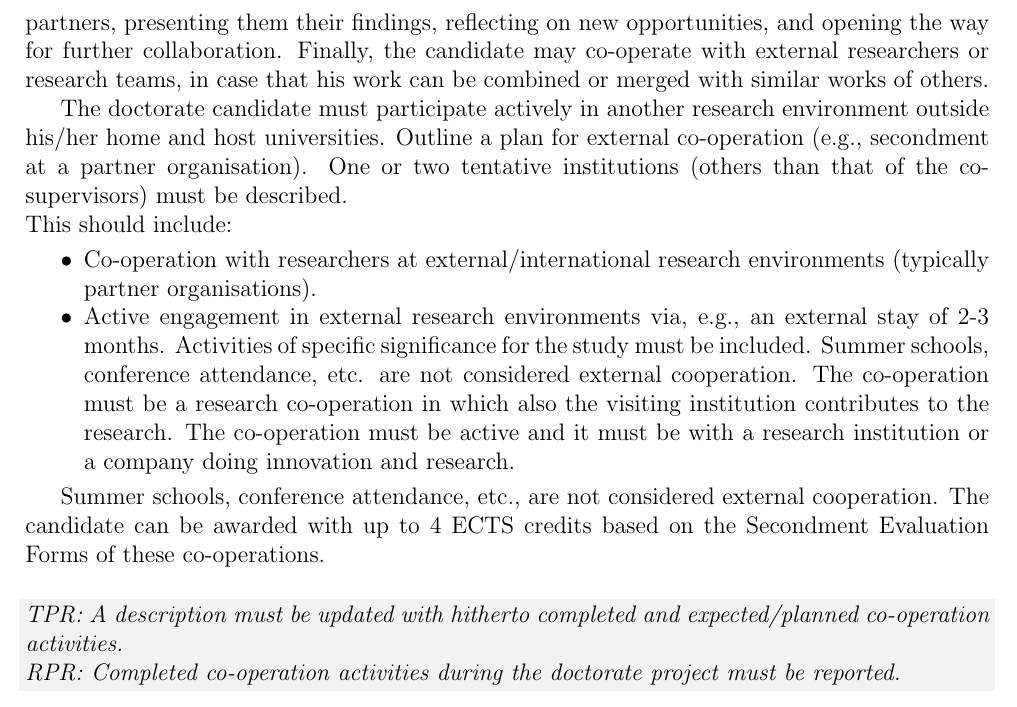
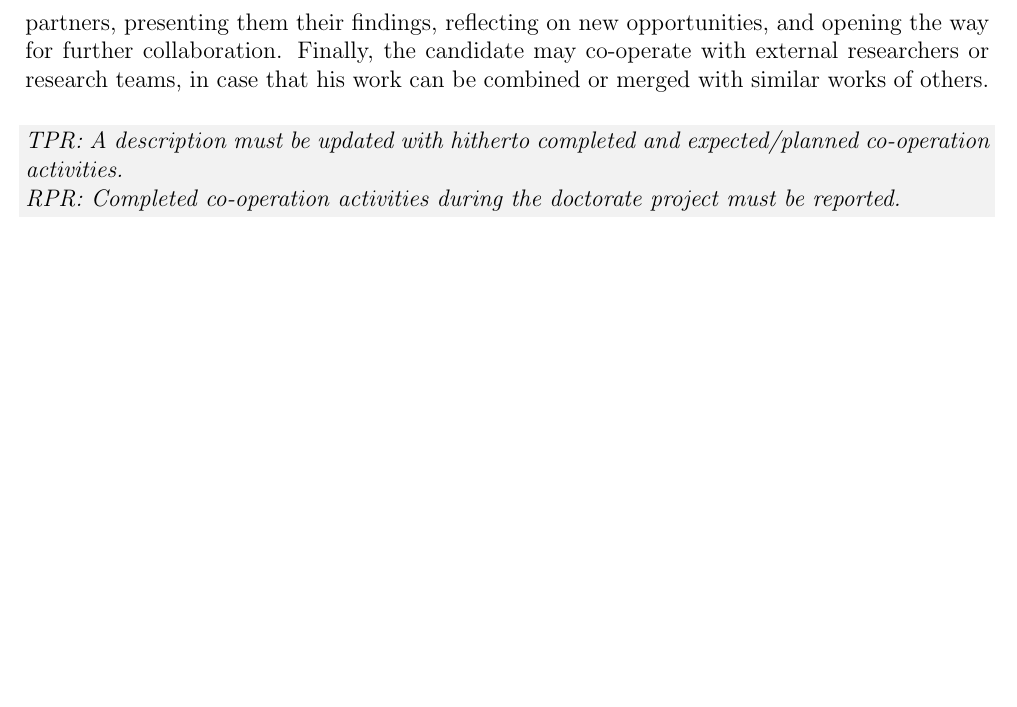
Before and after one commit to eferos93/dpp-fabrici, a LaTeX document (doctoral_project_plan.tex): part of page 6 of 9, cut so that both start at the same text, the shorter picture padded with empty space. Compiled offline with pdfLaTeX.

```diff
--- a/doctoral_project_plan.tex
+++ b/doctoral_project_plan.tex
@@ -284,18 +284,18 @@
 Spring Techno, where he will work on of a complex Federated Learning scenario with real data.
 During the following three years, all ESRs will meet in four different winter/summer schools to present their work, receive feedback, exchange ideas, and get exposed to new challenges. During these schools, candidates will have the opportunity to get in touch with academic and non-academic partners, presenting them their findings, reflecting on new opportunities, and opening the way for further collaboration. Finally, the candidate may co-operate with external researchers or research teams, in case that his work can be combined or merged with similar works of others.
 
-The doctorate candidate must participate actively in another research environment outside his/her home and host universities.
-Outline a plan for external co-operation (e.g., secondment at a partner organisation).
-One or two tentative institutions (others than that of the co-supervisors) must be described. \\
-This should include:
-\begin{itemize}
-\item Co-operation with researchers at external/international research environments (typically partner organisations).
-\item Active engagement in external research environments via, e.g., an external stay of 2-3 months.
-Activities of specific significance for the study must be included. Summer schools, conference attendance, etc. are not considered external cooperation. The co-operation must be a research co-operation in which also the visiting institution contributes to the research. The co-operation must be active and it must be with a research institution or a company doing innovation and research.
-\end{itemize}
+%The doctorate candidate must participate actively in another research environment outside his/her home and host universities.
+%Outline a plan for external co-operation (e.g., secondment at a partner organization).
+%One or two tentative institutions (others than that of the co-supervisors) must be described. \\
+%This should include:
+%\begin{itemize}
+%\item Co-operation with researchers at external/international research environments (typically partner organizations).
+%\item Active engagement in external research environments via, e.g., an external stay of 2-3 months.
+%Activities of specific significance for the study must be included. Summer schools, conference attendance, etc. are not considered external cooperation. The co-operation must be a research co-operation in which also the visiting institution contributes to the research. The co-operation must be active and it must be with a research institution or a company doing innovation and research.
+%\end{itemize}
 
-Summer schools, conference attendance, etc., are not considered external cooperation.
-The candidate can be awarded with up to 4 ECTS credits based on the Secondment Evaluation Forms of these co-operations.
+%Summer schools, conference attendance, etc., are not considered external cooperation.
+%The candidate can be awarded with up to 4 ECTS credits based on the Secondment Evaluation Forms of these co-operations.
 
 \begin{shaded}
 \noindent
```
Also changed, not shown: References.bib (added), doctoral_project_plan.pdf.
